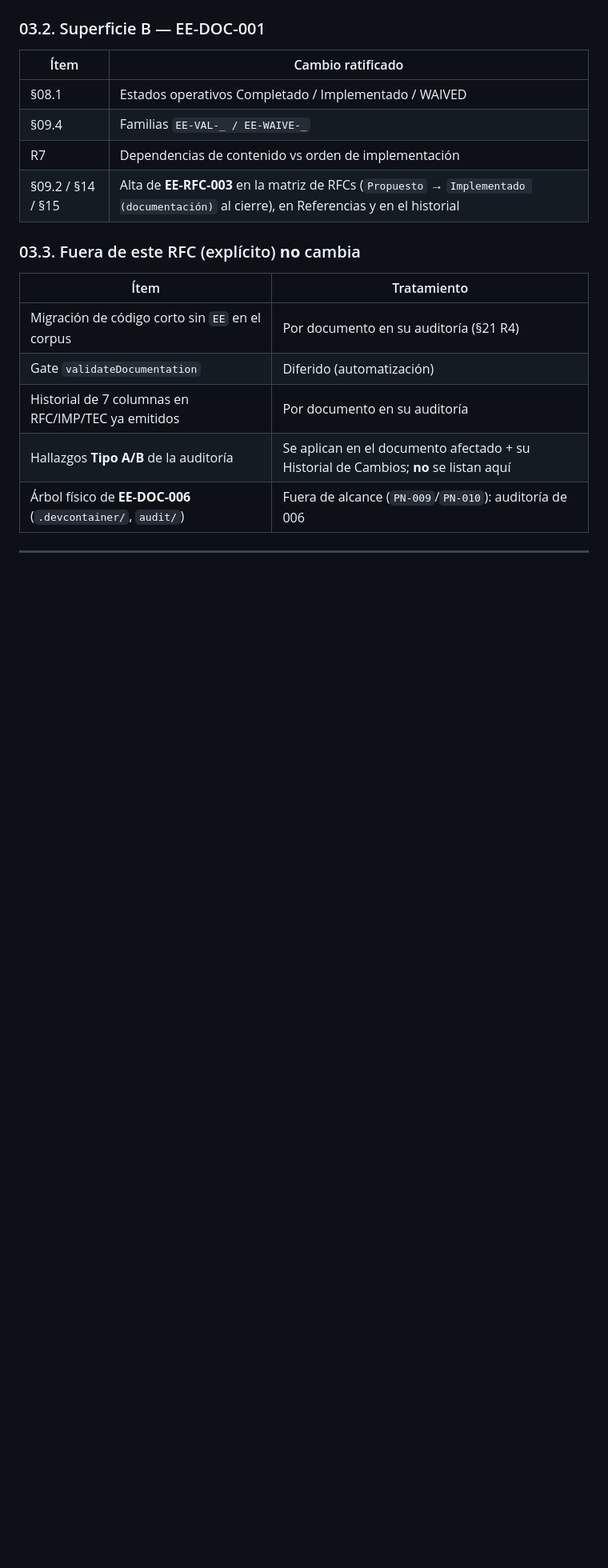
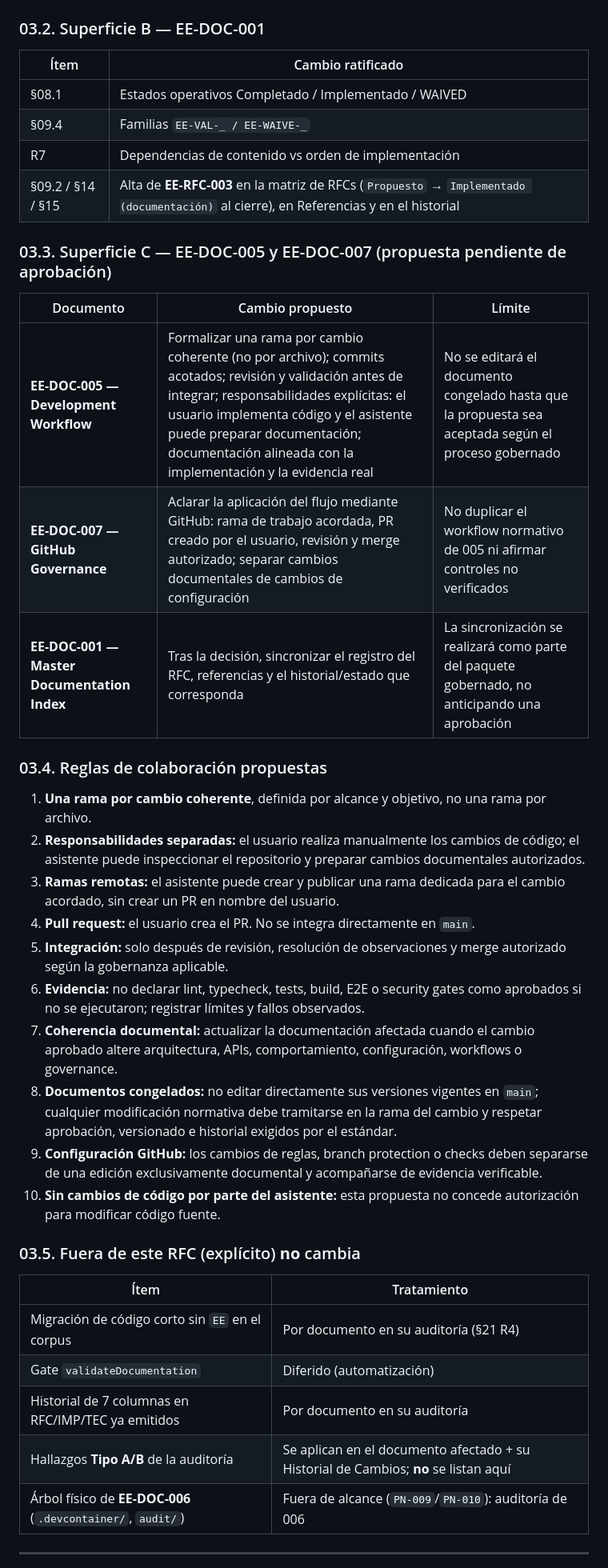
Before and after one commit to EQ-LABS-TECH/ee-monorepo, a Markdown page: docs/rfc/EE-RFC-003_Documentation_Standards_Sync.md, the part around one of its changes. Shown at 80% size. Rendered like a GitHub page; blank space fills up the shorter version.

Commit message:
docs(rfc): extend RFC-003 with collaborative workflow proposal

```diff
--- a/docs/rfc/EE-RFC-003_Documentation_Standards_Sync.md
+++ b/docs/rfc/EE-RFC-003_Documentation_Standards_Sync.md
@@ -96,7 +103,28 @@ Este RFC **regulariza y aprueba** un paquete ya redactado: **no** reabre el fond
 | R7                | Dependencias de contenido vs orden de implementación                                                                                   |
 | §09.2 / §14 / §15 | Alta de **EE-RFC-003** en la matriz de RFCs (`Propuesto` → `Implementado (documentación)` al cierre), en Referencias y en el historial |
 
-### 03.3. Fuera de este RFC (explícito) **no** cambia
+### 03.3. Superficie C — EE-DOC-005 y EE-DOC-007 (propuesta pendiente de aprobación)
+
+| Documento | Cambio propuesto | Límite |
+| --- | --- | --- |
+| **EE-DOC-005 — Development Workflow** | Formalizar una rama por cambio coherente (no por archivo); commits acotados; revisión y validación antes de integrar; responsabilidades explícitas: el usuario implementa código y el asistente puede preparar documentación; documentación alineada con la implementación y la evidencia real | No se editará el documento congelado hasta que la propuesta sea aceptada según el proceso gobernado |
+| **EE-DOC-007 — GitHub Governance** | Aclarar la aplicación del flujo mediante GitHub: rama de trabajo acordada, PR creado por el usuario, revisión y merge autorizado; separar cambios documentales de cambios de configuración | No duplicar el workflow normativo de 005 ni afirmar controles no verificados |
+| **EE-DOC-001 — Master Documentation Index** | Tras la decisión, sincronizar el registro del RFC, referencias y el historial/estado que corresponda | La sincronización se realizará como parte del paquete gobernado, no anticipando una aprobación |
+
+### 03.4. Reglas de colaboración propuestas
+
+1. **Una rama por cambio coherente**, definida por alcance y objetivo, no una rama por archivo.
+2. **Responsabilidades separadas:** el usuario realiza manualmente los cambios de código; el asistente puede inspeccionar el repositorio y preparar cambios documentales autorizados.
+3. **Ramas remotas:** el asistente puede crear y publicar una rama dedicada para el cambio acordado, sin crear un PR en nombre del usuario.
+4. **Pull request:** el usuario crea el PR. No se integra directamente en `main`.
+5. **Integración:** solo después de revisión, resolución de observaciones y merge autorizado según la gobernanza aplicable.
+6. **Evidencia:** no declarar lint, typecheck, tests, build, E2E o security gates como aprobados si no se ejecutaron; registrar límites y fallos observados.
+7. **Coherencia documental:** actualizar la documentación afectada cuando el cambio aprobado altere arquitectura, APIs, comportamiento, configuración, workflows o governance.
+8. **Documentos congelados:** no editar directamente sus versiones vigentes en `main`; cualquier modificación normativa debe tramitarse en la rama del cambio y respetar aprobación, versionado e historial exigidos por el estándar.
+9. **Configuración GitHub:** los cambios de reglas, branch protection o checks deben separarse de una edición exclusivamente documental y acompañarse de evidencia verificable.
+10. **Sin cambios de código por parte del asistente:** esta propuesta no concede autorización para modificar código fuente.
+
+### 03.5. Fuera de este RFC (explícito) **no** cambia
 
 | Ítem                                                        | Tratamiento                                                                          |
 | ----------------------------------------------------------- | ------------------------------------------------------------------------------------ |
```
Also changed, not shown: other parts of docs/rfc/EE-RFC-003_Documentation_Standards_Sync.md (+26 -8 lines).
